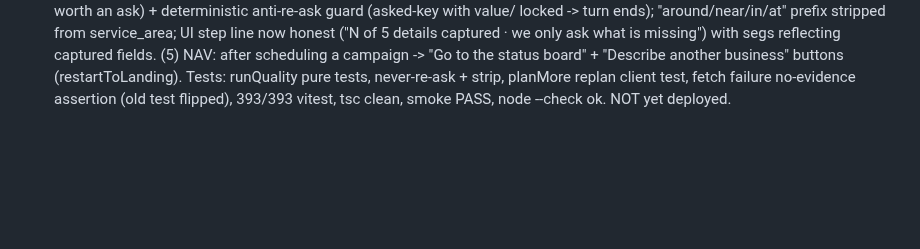
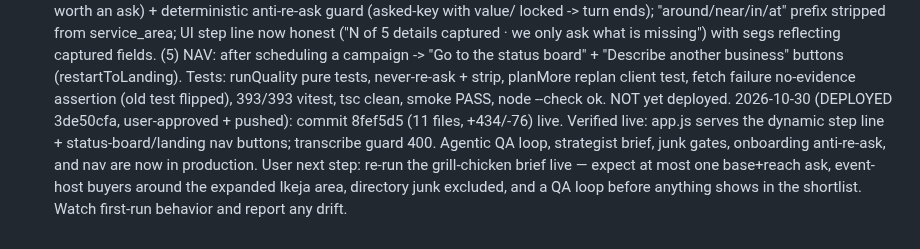
Before and after one commit to arinafoodshq/prospect-research, a Markdown page: progress.md, the part around the change. Rendered like a GitHub page; blank space fills up the shorter version.

Commit message:
Record deploy 3de50cfa

```diff
--- a/progress.md
+++ b/progress.md
@@ -1120,3 +1120,11 @@ only ask what is missing") with segs reflecting captured fields.
 pure tests, never-re-ask + strip, planMore replan client test, fetch
 failure no-evidence assertion (old test flipped), 393/393 vitest, tsc
 clean, smoke PASS, node --check ok. NOT yet deployed.
+2026-10-30 (DEPLOYED 3de50cfa, user-approved + pushed): commit 8fef5d5
+(11 files, +434/-76) live. Verified live: app.js serves the dynamic step
+line + status-board/landing nav buttons; transcribe guard 400. Agentic QA
+loop, strategist brief, junk gates, onboarding anti-re-ask, and nav are
+now in production. User next step: re-run the grill-chicken brief live —
+expect at most one base+reach ask, event-host buyers around the expanded
+Ikeja area, directory junk excluded, and a QA loop before anything shows
+in the shortlist. Watch first-run behavior and report any drift.
```
